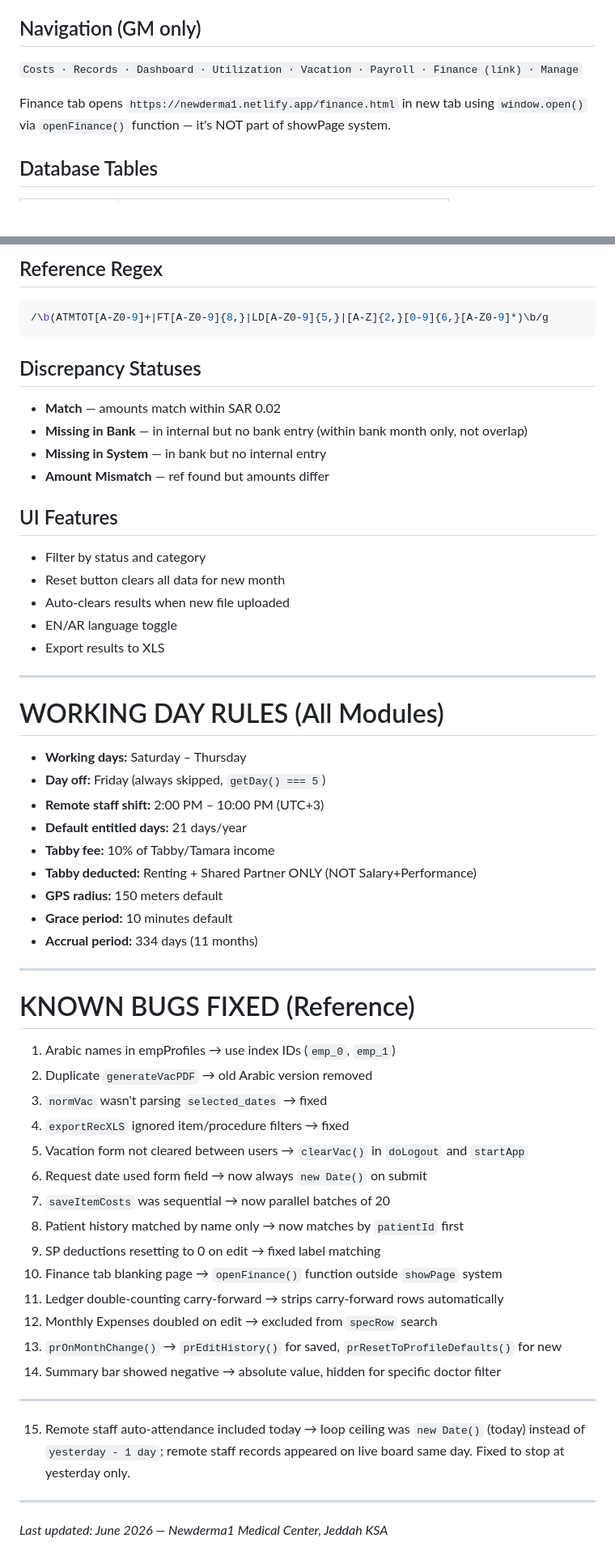
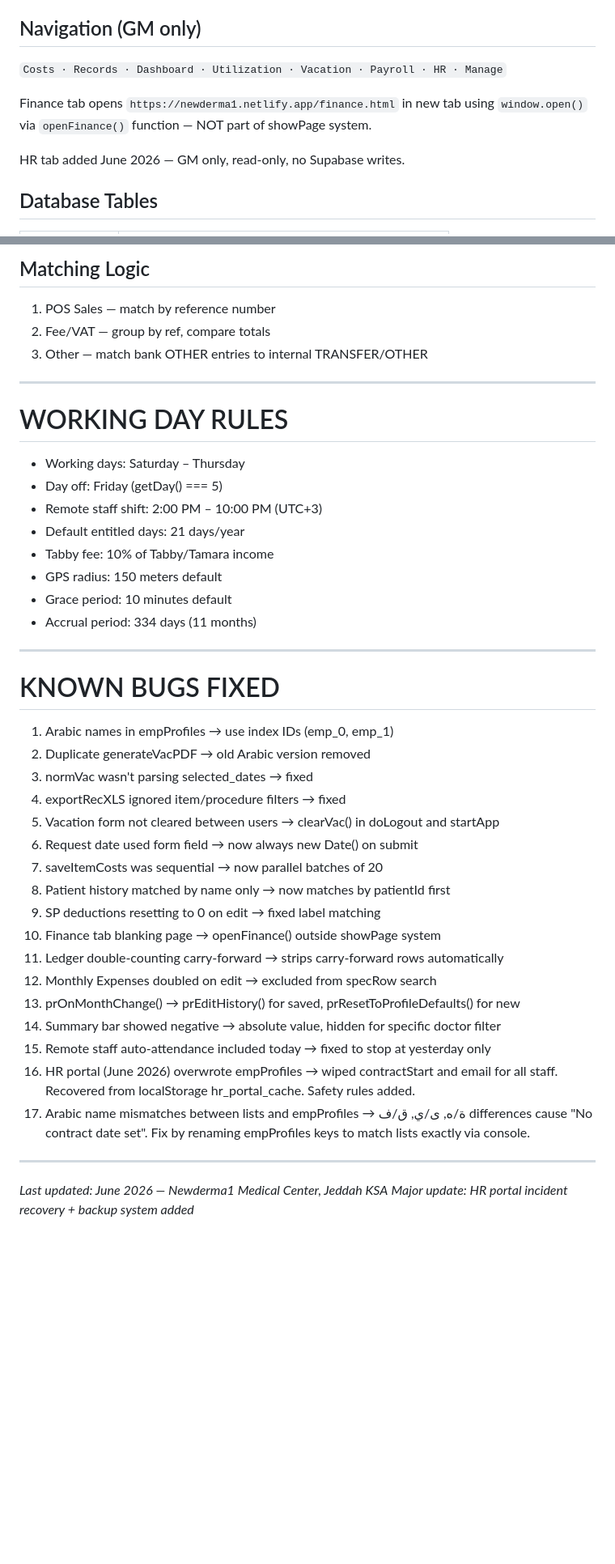
Before and after one commit to Newderma/newderma1-portal, a Markdown page: Improved portal_V3/NEWDERMA1_KNOWLEDGE_BASE.md, 2 parts joined by grey strips. Shown at 81% size. GitHub-like rendering; blank space fills up the shorter version.

````diff
--- a/Improved portal_V3/NEWDERMA1_KNOWLEDGE_BASE.md
+++ b/Improved portal_V3/NEWDERMA1_KNOWLEDGE_BASE.md
@@ -39,9 +116,11 @@
 - Staff login: select name → staff password
 
 ## Navigation (GM only)
-`Costs · Records · Dashboard · Utilization · Vacation · Payroll · Finance (link) · Manage`
+`Costs · Records · Dashboard · Utilization · Vacation · Payroll · HR · Manage`
 
-Finance tab opens `https://newderma1.netlify.app/finance.html` in new tab using `window.open()` via `openFinance()` function — it's NOT part of showPage system.
+Finance tab opens `https://newderma1.netlify.app/finance.html` in new tab using `window.open()` via `openFinance()` function — NOT part of showPage system.
+
+HR tab added June 2026 — GM only, read-only, no Supabase writes.
 
 ## Database Tables
 | Table | Contents |
@@ -317,56 +276,42 @@ Match internal accounting system entries against bank statements to find discrep
-## Reference Regex
-```javascript
-/\b(ATMTOT[A-Z0-9]+|FT[A-Z0-9]{8,}|LD[A-Z0-9]{5,}|[A-Z]{2,}[0-9]{6,}[A-Z0-9]*)\b/g
-```
-
-## Discrepancy Statuses
-- **Match** — amounts match within SAR 0.02
-- **Missing in Bank** — in internal but no bank entry (within bank month only, not overlap)
-- **Missing in System** — in bank but no internal entry
-- **Amount Mismatch** — ref found but amounts differ
-
-## UI Features
-- Filter by status and category
-- Reset button clears all data for new month
-- Auto-clears results when new file uploaded
-- EN/AR language toggle
-- Export results to XLS
+## Matching Logic
+1. POS Sales — match by reference number
+2. Fee/VAT — group by ref, compare totals
+3. Other — match bank OTHER entries to internal TRANSFER/OTHER
 
 ---
 
-# WORKING DAY RULES (All Modules)
-- **Working days:** Saturday – Thursday
-- **Day off:** Friday (always skipped, `getDay() === 5`)
-- **Remote staff shift:** 2:00 PM – 10:00 PM (UTC+3)
-- **Default entitled days:** 21 days/year
-- **Tabby fee:** 10% of Tabby/Tamara income
-- **Tabby deducted:** Renting + Shared Partner ONLY (NOT Salary+Performance)
-- **GPS radius:** 150 meters default
-- **Grace period:** 10 minutes default
-- **Accrual period:** 334 days (11 months)
+# WORKING DAY RULES
+- Working days: Saturday – Thursday
+- Day off: Friday (getDay() === 5)
+- Remote staff shift: 2:00 PM – 10:00 PM (UTC+3)
+- Default entitled days: 21 days/year
+- Tabby fee: 10% of Tabby/Tamara income
+- GPS radius: 150 meters default
+- Grace period: 10 minutes default
+- Accrual period: 334 days (11 months)
 
 ---
 
-# KNOWN BUGS FIXED (Reference)
-1. Arabic names in empProfiles → use index IDs (`emp_0`, `emp_1`)
-2. Duplicate `generateVacPDF` → old Arabic version removed
-3. `normVac` wasn't parsing `selected_dates` → fixed
-4. `exportRecXLS` ignored item/procedure filters → fixed
-5. Vacation form not cleared between users → `clearVac()` in `doLogout` and `startApp`
-6. Request date used form field → now always `new Date()` on submit
-7. `saveItemCosts` was sequential → now parallel batches of 20
-8. Patient history matched by name only → now matches by `patientId` first
+# KNOWN BUGS FIXED
+1. Arabic names in empProfiles → use index IDs (emp_0, emp_1)
+2. Duplicate generateVacPDF → old Arabic version removed
+3. normVac wasn't parsing selected_dates → fixed
+4. exportRecXLS ignored item/procedure filters → fixed
+5. Vacation form not cleared between users → clearVac() in doLogout and startApp
+6. Request date used form field → now always new Date() on submit
+7. saveItemCosts was sequential → now parallel batches of 20
+8. Patient history matched by name only → now matches by patientId first
 9. SP deductions resetting to 0 on edit → fixed label matching
-10. Finance tab blanking page → `openFinance()` function outside `showPage` system
+10. Finance tab blanking page → openFinance() outside showPage system
 11. Ledger double-counting carry-forward → strips carry-forward rows automatically
-12. Monthly Expenses doubled on edit → excluded from `specRow` search
-13. `prOnMonthChange()` → `prEditHistory()` for saved, `prResetToProfileDefaults()` for new
+12. Monthly Expenses doubled on edit → excluded from specRow search
+13. prOnMonthChange() → prEditHistory() for saved, prResetToProfileDefaults() for new
 14. Summary bar showed negative → absolute value, hidden for specific doctor filter
-
----
-
-15. Remote staff auto-attendance included today → loop ceiling was `new Date()` (today) instead of `yesterday - 1 day`; remote staff records appeared on live board same day. Fixed to stop at yesterday only.
+15. Remote staff auto-attendance included today → fixed to stop at yesterday only
+16. HR portal (June 2026) overwrote empProfiles → wiped contractStart and email for all staff. Recovered from localStorage hr_portal_cache. Safety rules added.
+17. Arabic name mismatches between lists and empProfiles → ة/ه, ى/ي, ق/ف differences cause "No contract date set". Fix by renaming empProfiles keys to match lists exactly via console.
 
 ---
 
 *Last updated: June 2026 — Newderma1 Medical Center, Jeddah KSA*
+*Major update: HR portal incident recovery + backup system added*
````
Also changed, not shown: other parts of Improved portal_V3/NEWDERMA1_KNOWLEDGE_BASE.md (+118 -161 lines).
